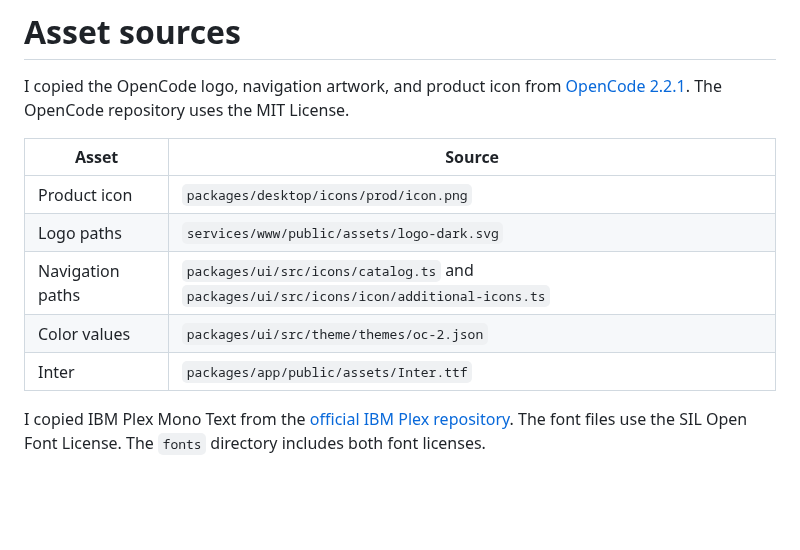
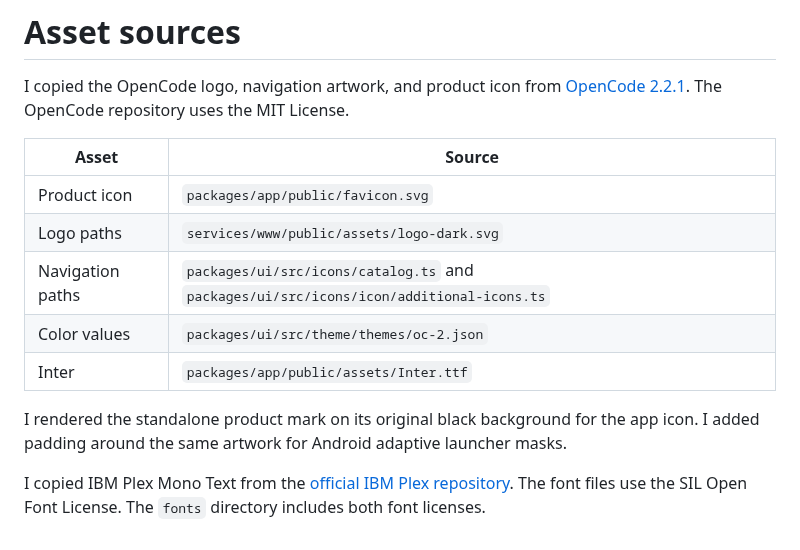
Before and after one commit to SphericalKat/opencoode, a Markdown page: assets/NOTICE.md, the part around the change. GitHub-like rendering; blank space fills up the shorter version.

Commit message:
feat: use the standalone OpenCode app icon on black

```diff
--- a/assets/NOTICE.md
+++ b/assets/NOTICE.md
@@ -5,12 +5,15 @@ The OpenCode repository uses the MIT License.
 
 | Asset | Source |
 | --- | --- |
-| Product icon | `packages/desktop/icons/prod/icon.png` |
+| Product icon | `packages/app/public/favicon.svg` |
 | Logo paths | `services/www/public/assets/logo-dark.svg` |
 | Navigation paths | `packages/ui/src/icons/catalog.ts` and `packages/ui/src/icons/icon/additional-icons.ts` |
 | Color values | `packages/ui/src/theme/themes/oc-2.json` |
 | Inter | `packages/app/public/assets/Inter.ttf` |
 
+I rendered the standalone product mark on its original black background for the app icon.
+I added padding around the same artwork for Android adaptive launcher masks.
+
 I copied IBM Plex Mono Text from the [official IBM Plex repository](https://github.com/IBM/plex/blob/master/packages/plex-mono/fonts/complete/ttf/IBMPlexMono-Text.ttf).
 The font files use the SIL Open Font License.
 The `fonts` directory includes both font licenses.
```
Also changed, not shown: assets/opencode-adaptive-icon.png (added), assets/opencode-icon.png, 3 other files.
